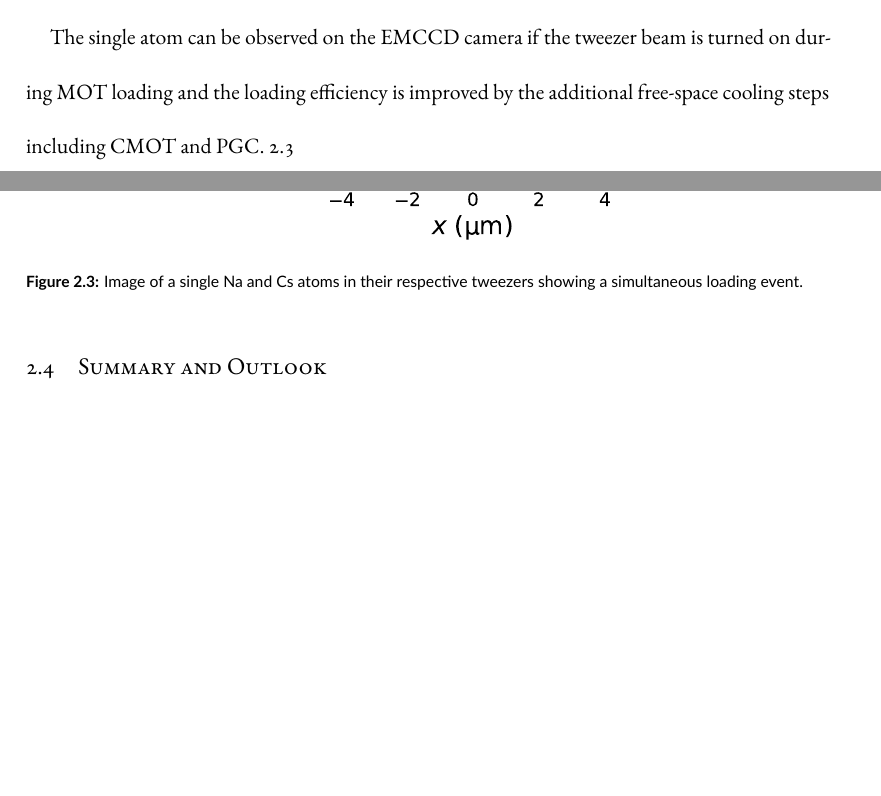
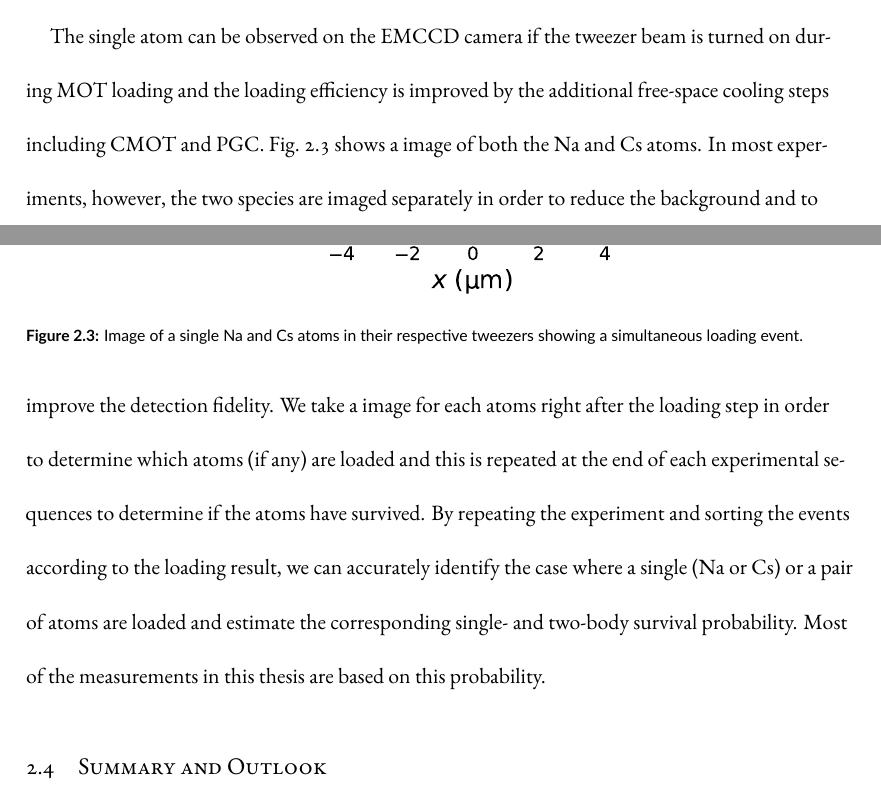
Before and after one commit to yuyichao/grad-thesis, a LaTeX thesis (dissertation.tex, which reads chapters/loading.tex): two parts of pages 42 and 43 of 149 before the commit and two parts of pages 42 and 43 of 150 after it, joined at a grey line, cut so that both start at the same text, the shorter picture padded with empty space. Compiled offline with XeLaTeX.

Commit message:
[loading] survival probability

```diff
--- a/chapters/loading.tex
+++ b/chapters/loading.tex
@@ -181,7 +181,16 @@ the best estimate of the total power at the focus of the tweezer.
 The single atom can be observed on the EMCCD camera if the tweezer beam
 is turned on during MOT loading and the loading efficiency is improved
 by the additional free-space cooling steps including CMOT and PGC.
-\ref{fig:loading:loading:single-atoms}
+Fig.~\ref{fig:loading:loading:single-atoms} shows a image of both the Na and Cs atoms.
+In most experiments, however, the two species are imaged separately
+in order to reduce the background and to improve the detection fidelity.
+We take a image for each atoms right after the loading step in order to determine
+which atoms (if any) are loaded and this is repeated at the end of each experimental sequences
+to determine if the atoms have survived.
+By repeating the experiment and sorting the events according to the loading result,
+we can accurately identify the case where a single (Na or Cs) or a pair of atoms are loaded
+and estimate the corresponding single- and two-body survival probability.
+Most of the measurements in this thesis are based on this probability.
 
 \todo{
   cite Lee's thesis
```
Also changed, not shown: dissertation.pdf.
